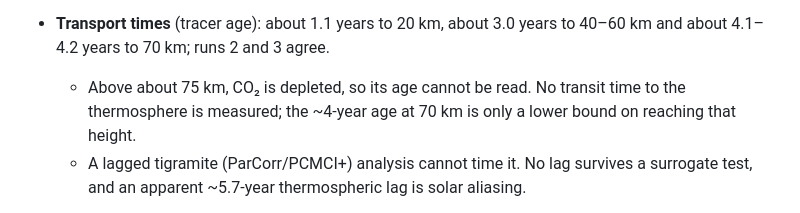
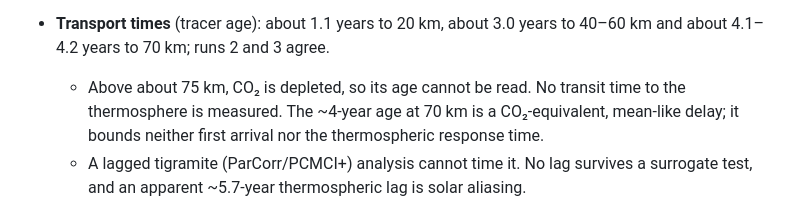
Before and after one commit to Sergiogd112/thermodense, a Markdown page: docs/research/co2-paper-results-summary-2026-10-11.md, the part around the change. GitHub-like rendering.

Commit message:
docs: describe the 70 km tracer age as a mean-like delay in the summary
Co-Authored-By: Claude Opus 5.5 <noreply@anthropic.com>

```diff
--- a/docs/research/co2-paper-results-summary-2026-10-11.md
+++ b/docs/research/co2-paper-results-summary-2026-10-11.md
@@ -91,8 +91,9 @@ Receipts: [download](waccm-x-regional-download-2026-10-10.md),
 - **Transport times** (tracer age): about 1.1 years to 20 km, about 3.0 years to
   40–60 km and about 4.1–4.2 years to 70 km; runs 2 and 3 agree.
   - Above about 75 km, CO₂ is depleted, so its age cannot be read. No transit
-    time to the thermosphere is measured; the ~4-year age at 70 km is only a
-    lower bound on reaching that height.
+    time to the thermosphere is measured. The ~4-year age at 70 km is a
+    CO₂-equivalent, mean-like delay; it bounds neither first arrival nor the
+    thermospheric response time.
   - A lagged tigramite (ParCorr/PCMCI+) analysis cannot time it. No lag
     survives a surrogate test, and an apparent ~5.7-year thermospheric lag is
     solar aliasing.
```
